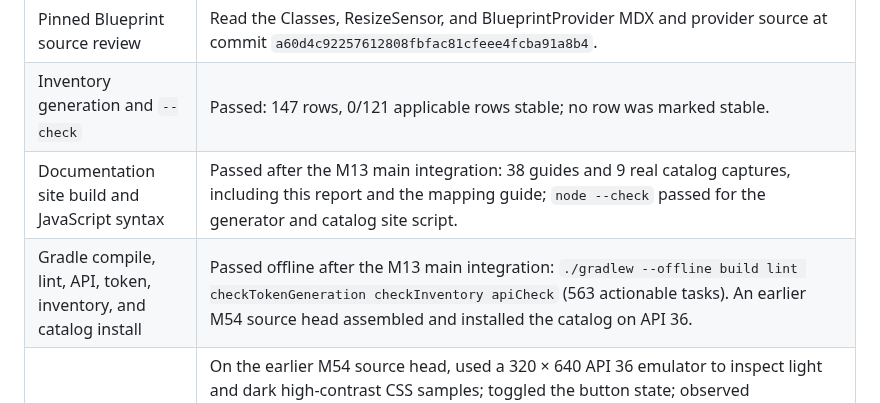
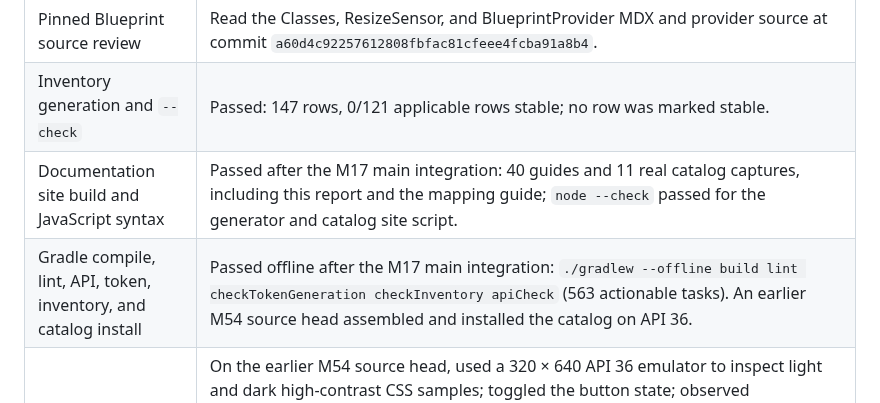
Before and after one commit to joelromanpr/brace-android, a Markdown page: docs/milestones/m54-web-mechanisms.md, the part around the change. Drawn GitHub-style.

```diff
--- a/docs/milestones/m54-web-mechanisms.md
+++ b/docs/milestones/m54-web-mechanisms.md
@@ -15,8 +15,8 @@
 | --- | --- |
 | Pinned Blueprint source review | Read the Classes, ResizeSensor, and BlueprintProvider MDX and provider source at commit `a60d4c92257612808fbfac81cfeee4fcba91a8b4`. |
 | Inventory generation and `--check` | Passed: 147 rows, 0/121 applicable rows stable; no row was marked stable. |
-| Documentation site build and JavaScript syntax | Passed after the M13 main integration: 38 guides and 9 real catalog captures, including this report and the mapping guide; `node --check` passed for the generator and catalog site script. |
-| Gradle compile, lint, API, token, inventory, and catalog install | Passed offline after the M13 main integration: `./gradlew --offline build lint checkTokenGeneration checkInventory apiCheck` (563 actionable tasks). An earlier M54 source head assembled and installed the catalog on API 36. |
+| Documentation site build and JavaScript syntax | Passed after the M17 main integration: 40 guides and 11 real catalog captures, including this report and the mapping guide; `node --check` passed for the generator and catalog site script. |
+| Gradle compile, lint, API, token, inventory, and catalog install | Passed offline after the M17 main integration: `./gradlew --offline build lint checkTokenGeneration checkInventory apiCheck` (563 actionable tasks). An earlier M54 source head assembled and installed the catalog on API 36. |
 | Device accessibility and interaction | On the earlier M54 source head, used a 320 × 640 API 36 emulator to inspect light and dark high-contrast CSS samples; toggled the button state; observed ResizeSensor sample width change 144 → 224 px; opened and dismissed the scoped overlay and shortcut guide; tabbed to a preview control and sent Ctrl+R, incrementing its counter from 0 to 1. Checked a visible 2× text layout and Arabic RTL catalog mirroring. Existing theme and shortcut Android test sources compiled; their device tests were not rerun in this slice after main integration. |
 | Hosted CI, review, and release | Pending. |
 
```
